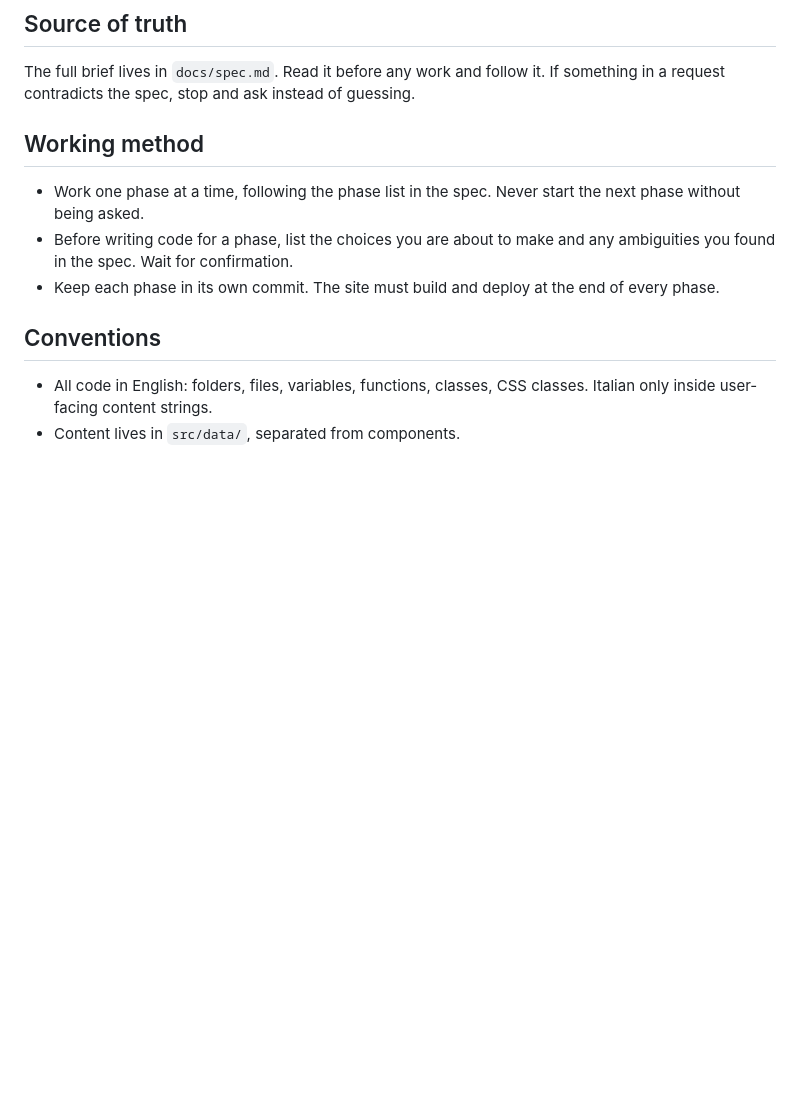
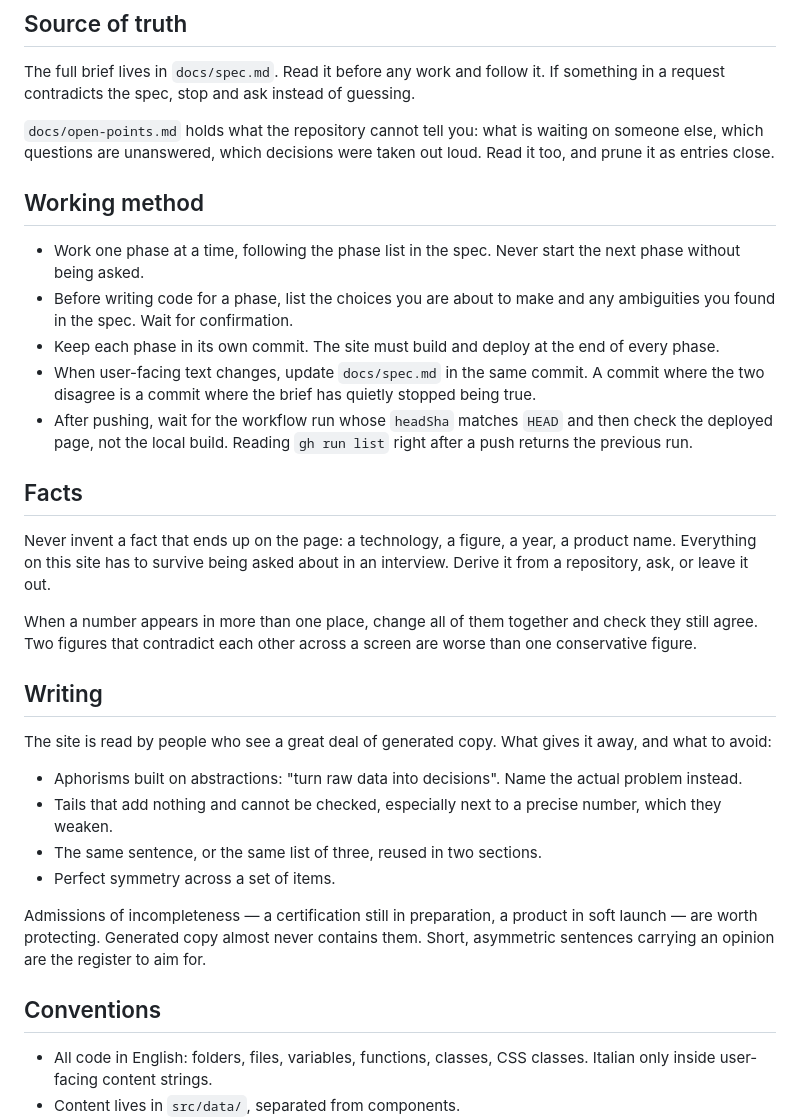
Before and after one commit to andrea-bagnardi/andrea-bagnardi.github.io, a Markdown page: CLAUDE.md, the part around the change. Drawn GitHub-style; blank space fills up the shorter version.

```diff
--- a/CLAUDE.md
+++ b/CLAUDE.md
@@ -8,6 +8,10 @@ GitHub Pages via GitHub Actions.
 The full brief lives in `docs/spec.md`. Read it before any work and follow it.
 If something in a request contradicts the spec, stop and ask instead of guessing.
 
+`docs/open-points.md` holds what the repository cannot tell you: what is
+waiting on someone else, which questions are unanswered, which decisions were
+taken out loud. Read it too, and prune it as entries close.
+
 ## Working method
 
 - Work one phase at a time, following the phase list in the spec. Never start
@@ -16,6 +20,39 @@ If something in a request contradicts the spec, stop and ask instead of guessing
   any ambiguities you found in the spec. Wait for confirmation.
 - Keep each phase in its own commit. The site must build and deploy at the end
   of every phase.
+- When user-facing text changes, update `docs/spec.md` in the same commit. A
+  commit where the two disagree is a commit where the brief has quietly
+  stopped being true.
+- After pushing, wait for the workflow run whose `headSha` matches `HEAD` and
+  then check the deployed page, not the local build. Reading `gh run list`
+  right after a push returns the previous run.
+
+## Facts
+
+Never invent a fact that ends up on the page: a technology, a figure, a year,
+a product name. Everything on this site has to survive being asked about in an
+interview. Derive it from a repository, ask, or leave it out.
+
+When a number appears in more than one place, change all of them together and
+check they still agree. Two figures that contradict each other across a screen
+are worse than one conservative figure.
+
+## Writing
+
+The site is read by people who see a great deal of generated copy. What gives
+it away, and what to avoid:
+
+- Aphorisms built on abstractions: "turn raw data into decisions". Name the
+  actual problem instead.
+- Tails that add nothing and cannot be checked, especially next to a precise
+  number, which they weaken.
+- The same sentence, or the same list of three, reused in two sections.
+- Perfect symmetry across a set of items.
+
+Admissions of incompleteness — a certification still in preparation, a product
+in soft launch — are worth protecting. Generated copy almost never contains
+them. Short, asymmetric sentences carrying an opinion are the register to aim
+for.
 
 ## Conventions
 
```
Also changed, not shown: docs/open-points.md (added, +68 -0 lines), docs/spec.md (+12 -8 lines).
